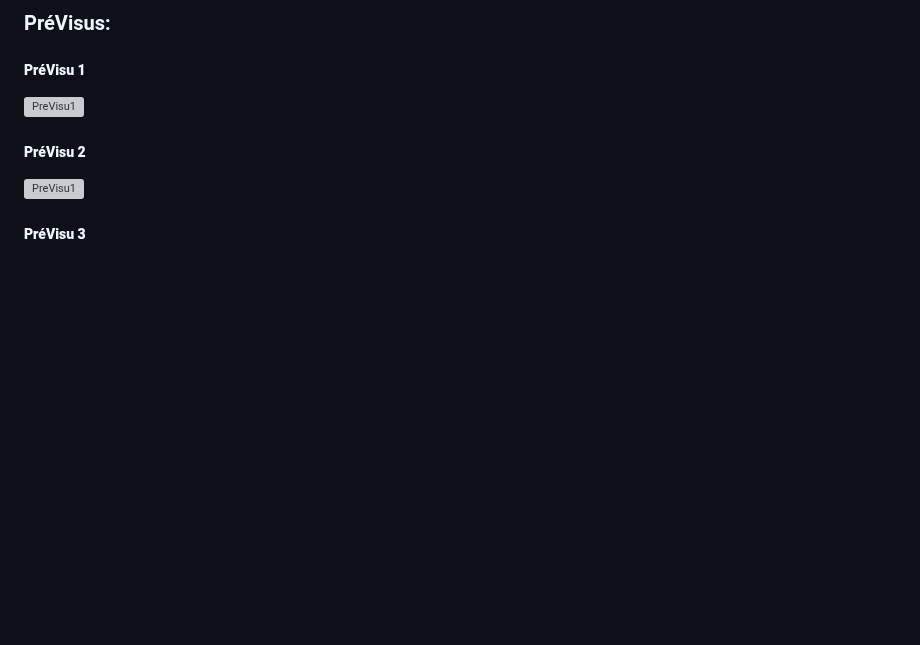
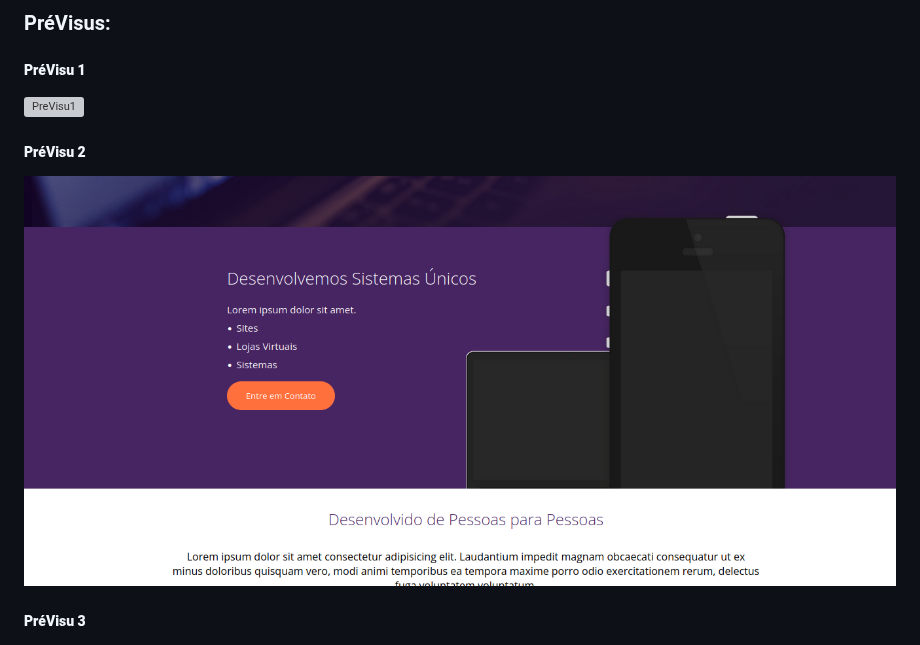
Before and after one commit to DevSozinho/inst_danki, a Markdown page: README.md, the part around the change. Drawn GitHub-style; blank space fills up the shorter version; grey boxes are pictures that could not be loaded.

Commit message:
corrigido duplicidade de img

```diff
--- a/README.md
+++ b/README.md
@@ -5,7 +5,7 @@
 ##### **PréVisu 1**
 ![PreVisu1](imgs_ignore/previsu1.png)
 ##### **PréVisu 2**
-![PreVisu1](imgs_ignore/previsu1.png)
+![PreVisu1](imgs_ignore/previsu2.png)
 ##### **PréVisu 3**
 ![PreVisu1](imgs_ignore/previsu3.png)
 ##### **PréVisu 4**
```
